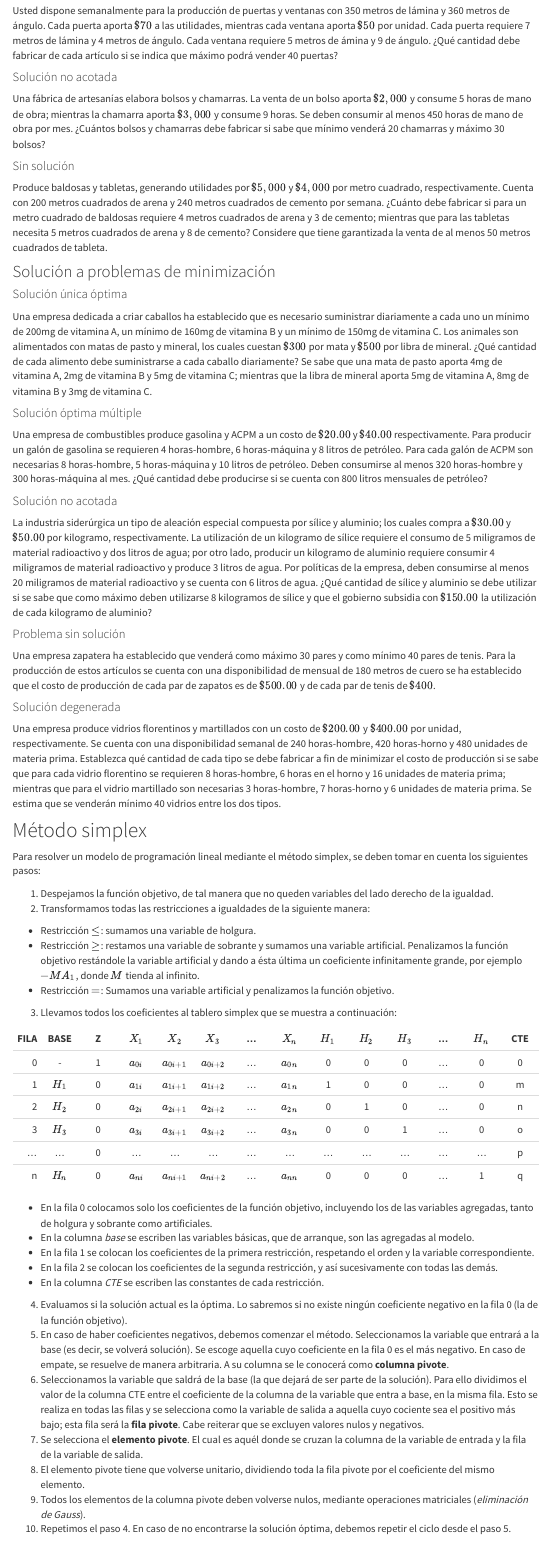
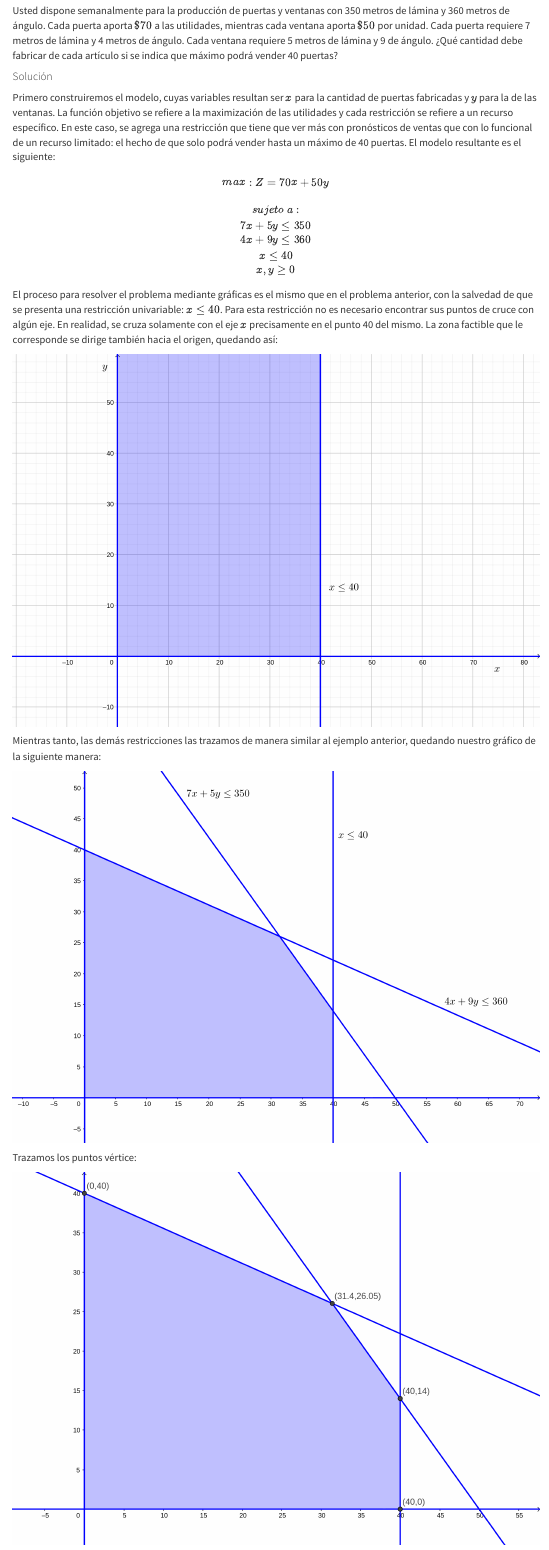
Before and after one commit to LuisEMendoza/OPT1-UVM, an R Markdown document (U3.Rmd): the page in a window 1100 px wide, from 9090 px down before the commit and from 9170 px down after it, so that both start at the same text. Rendered offline with R 4.5, knitr and Pandoc, with nearby package versions; menus at the side of the page are left out.

Commit message:
Soluciones optimas multiples

```diff
--- a/U3.Rmd
+++ b/U3.Rmd
@@ -134,4 +134,3 @@ El valor más alto resulta ser el del tercer vértice: $\$809,150$. Este punto e
 9. La solución del problema es entonces como sigue. Ya que $x$ representa a las bibliotecas, entonces deben fabricarse 54.55 de ellas. En cuanto a los escritorios, estos son representados por $y$, por lo tanto, deben fabricarse 31.82 escritorios. Si esas cantidades se elaboran, se obtiene un ingreso total de $\$809,150.00$.
 
 #### Solución óptima múltiple
-Usted dispone semanalmente para la producción de puertas y ventanas con 350 metros de lámina y 360 metros de ángulo. Cada puerta aporta $\$70$ a las utilidades, mientras cada ventana aporta $\$50$ por unidad. Cada puerta requiere 7 metros de lámina y 4 metros de ángulo. Cada ventana requiere 5 metros de ámina y 9 de ángulo. ¿Qué cantidad debe fabricar de cada artículo si se indica que máximo podrá vender 40 puertas?
@@ -137,0 +141,26 @@ Usted dispone semanalmente para la producción de puertas y ventanas con 350 met
+Usted dispone semanalmente para la producción de puertas y ventanas con 350 metros de lámina y 360 metros de ángulo. Cada puerta aporta $\$70$ a las utilidades, mientras cada ventana aporta $\$50$ por unidad. Cada puerta requiere 7 metros de lámina y 4 metros de ángulo. Cada ventana requiere 5 metros de lámina y 9 de ángulo. ¿Qué cantidad debe fabricar de cada artículo si se indica que máximo podrá vender 40 puertas?
+
+##### Solución
+Primero construiremos el modelo, cuyas variables resultan ser $x$ para la cantidad de puertas fabricadas y $y$ para la de las ventanas. La función objetivo se refiere a la maximización de las utilidades y cada restricción se refiere a un recurso específico. En este caso, se agrega una restricción que tiene que ver más con pronósticos de ventas que con lo funcional de un recurso limitado: el hecho de que solo podrá vender hasta un máximo de 40 puertas. El modelo resultante es el siguiente:
+
+$$
+max: Z=70x+50y\\
+\ \\
+sujeto \ a:\\
+7x+5y\leq350\\
+4x+9y\leq360\\
+x\leq40\\
+x,y\geq0
+$$
+
+El proceso para resolver el problema mediante gráficas es el mismo que en el problema anterior, con la salvedad de que se presenta una restricción univariable: $x\leq40$. Para esta restricción no es necesario encontrar sus puntos de cruce con algún eje. En realidad, se cruza solamente con el eje $x$ precisamente en el punto 40 del mismo. La zona factible que le corresponde se dirige también hacia el origen, quedando así:
+
+![](images/032-metgraf.png)
+
+Mientras tanto, las demás restricciones las trazamos de manera similar al ejemplo anterior, quedando nuestro gráfico de la siguiente manera:
+
+![](images/033-metgraf.png)
+
+Trazamos los puntos vértice:
+
+![](images/034-metgraf.png)
```
Also changed, not shown: images/032-metgraf.png (added), images/033-metgraf.png (added), images/034-metgraf.png (added), U3.Rmd (6 more changed lines), 6 other files.
